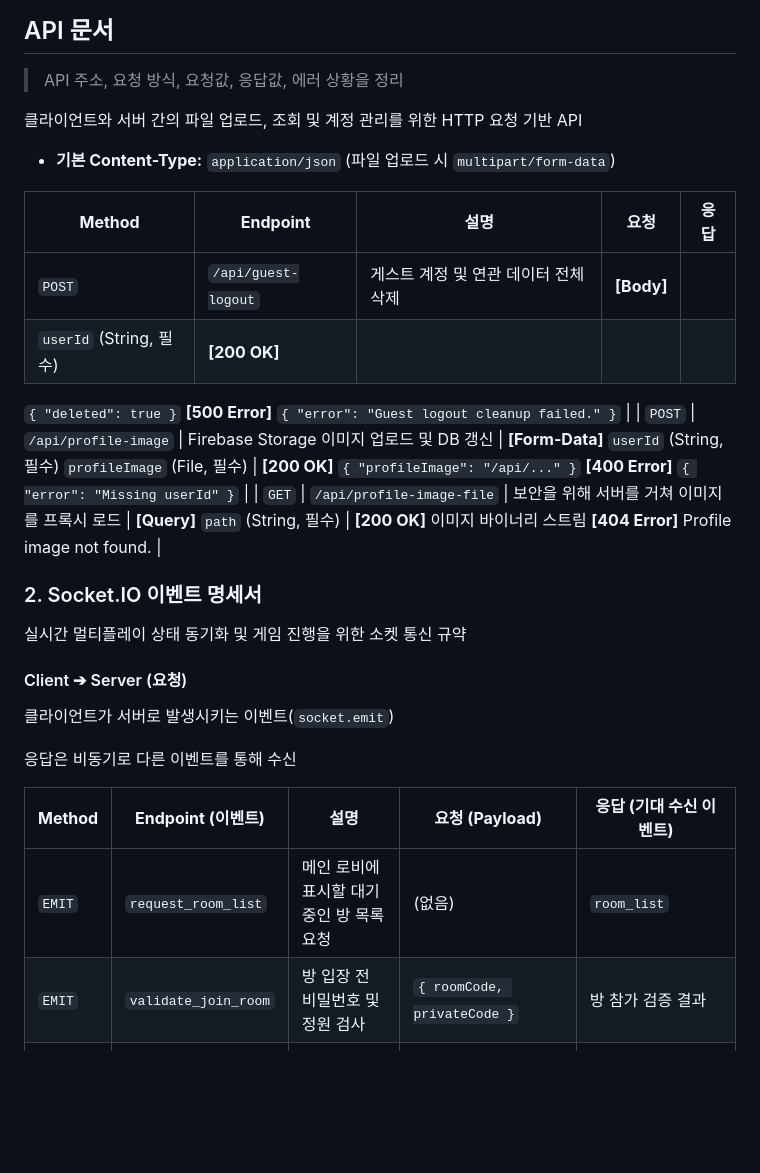
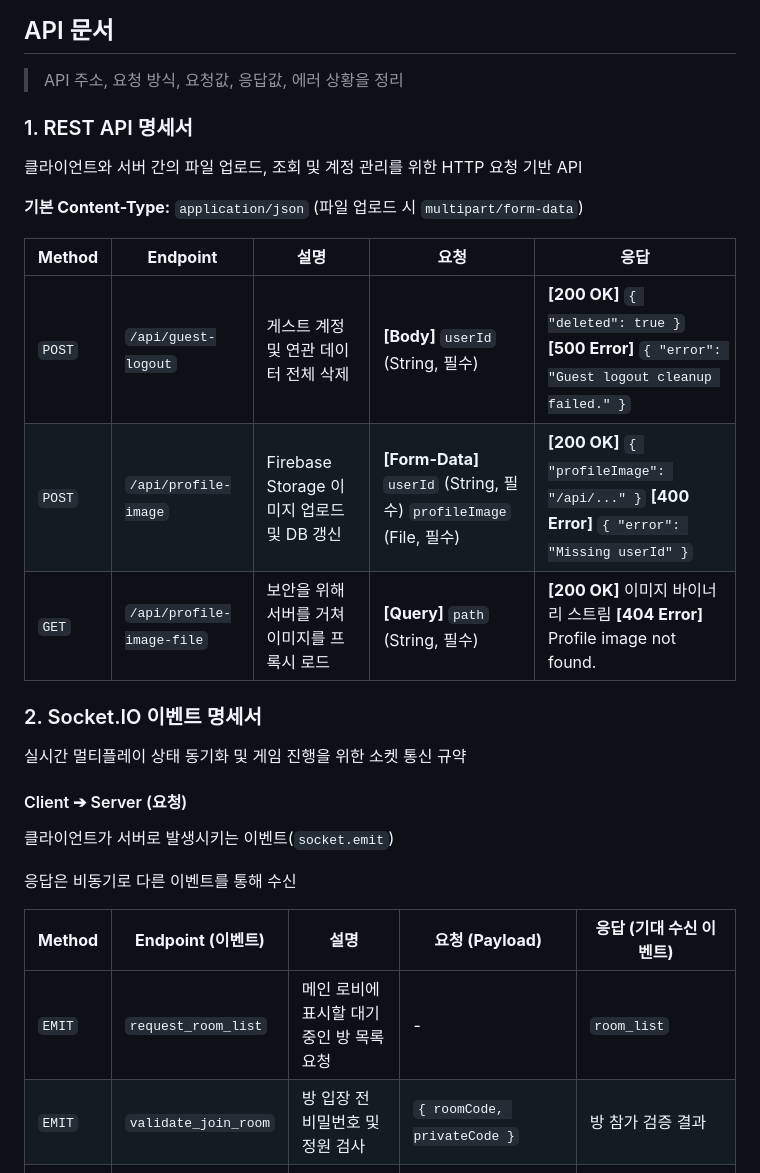
Before and after one commit to madcamp-official/26s-w1-c3-03, a Markdown page: README.md, the part around one of its changes. Rendered like a GitHub page; blank space fills up the shorter version.

```diff
--- a/README.md
+++ b/README.md
@@ -100,28 +100,17 @@
 
 > API 주소, 요청 방식, 요청값, 응답값, 에러 상황을 정리
 
+### 1. REST API 명세서
+
 클라이언트와 서버 간의 파일 업로드, 조회 및 계정 관리를 위한 HTTP 요청 기반 API
 
-- **기본 Content-Type:** `application/json` (파일 업로드 시 `multipart/form-data`)
+**기본 Content-Type:** `application/json` (파일 업로드 시 `multipart/form-data`)
 
 | **Method** | **Endpoint** | **설명** | **요청** | **응답** |
 | --- | --- | --- | --- | --- |
-| `POST` | `/api/guest-logout` | 게스트 계정 및 연관 데이터 전체 삭제 | **[Body]**
-`userId` (String, 필수) | **[200 OK]**
-`{ "deleted": true }`
-**[500 Error]**
-`{ "error": "Guest logout cleanup failed." }` |
-| `POST` | `/api/profile-image` | Firebase Storage 이미지 업로드 및 DB 갱신 | **[Form-Data]**
-`userId` (String, 필수)
-`profileImage` (File, 필수) | **[200 OK]**
-`{ "profileImage": "/api/..." }`
-**[400 Error]**
-`{ "error": "Missing userId" }` |
-| `GET` | `/api/profile-image-file` | 보안을 위해 서버를 거쳐 이미지를 프록시 로드 | **[Query]**
-`path` (String, 필수) | **[200 OK]**
-이미지 바이너리 스트림
-**[404 Error]**
-Profile image not found. |
+| `POST` | `/api/guest-logout` | 게스트 계정 및 연관 데이터 전체 삭제 | **[Body]** `userId` (String, 필수) | **[200 OK]** `{ "deleted": true }` **[500 Error]** `{ "error": "Guest logout cleanup failed." }` |
+| `POST` | `/api/profile-image` | Firebase Storage 이미지 업로드 및 DB 갱신 | **[Form-Data]** `userId` (String, 필수) `profileImage` (File, 필수) | **[200 OK]** `{ "profileImage": "/api/..." }` **[400 Error]** `{ "error": "Missing userId" }` |
+| `GET` | `/api/profile-image-file` | 보안을 위해 서버를 거쳐 이미지를 프록시 로드 | **[Query]** `path` (String, 필수) | **[200 OK]** 이미지 바이너리 스트림 **[404 Error]** Profile image not found. |
 
 ### 2. Socket.IO 이벤트 명세서
 
@@ -135,7 +124,7 @@ Profile image not found. |
 
 | **Method** | **Endpoint (이벤트)** | **설명** | **요청 (Payload)** | **응답 (기대 수신 이벤트)** |
 | --- | --- | --- | --- | --- |
-| `EMIT` | `request_room_list` | 메인 로비에 표시할 대기 중인 방 목록 요청 | (없음) | `room_list` |
+| `EMIT` | `request_room_list` | 메인 로비에 표시할 대기 중인 방 목록 요청 | - | `room_list` |
 | `EMIT` | `validate_join_room` | 방 입장 전 비밀번호 및 정원 검사 | `{ roomCode, privateCode }` | 방 참가 검증 결과 |
 | `EMIT` | `create_room` | 조건에 맞춰 새 게임 방을 생성 (호스트 자동 입장) | `{ roomName, joinCode, level, maxPlayers, userId, nickname, point, profileImage }` | `room_update` |
 | `EMIT` | `join_room` | 선택한 코드로 기존 방에 참가 | `{ roomCode, privateCode, userId, nickname, point, profileImage }` | `room_update` |
```
Also changed, not shown: other parts of README.md (+7 -7 lines).
